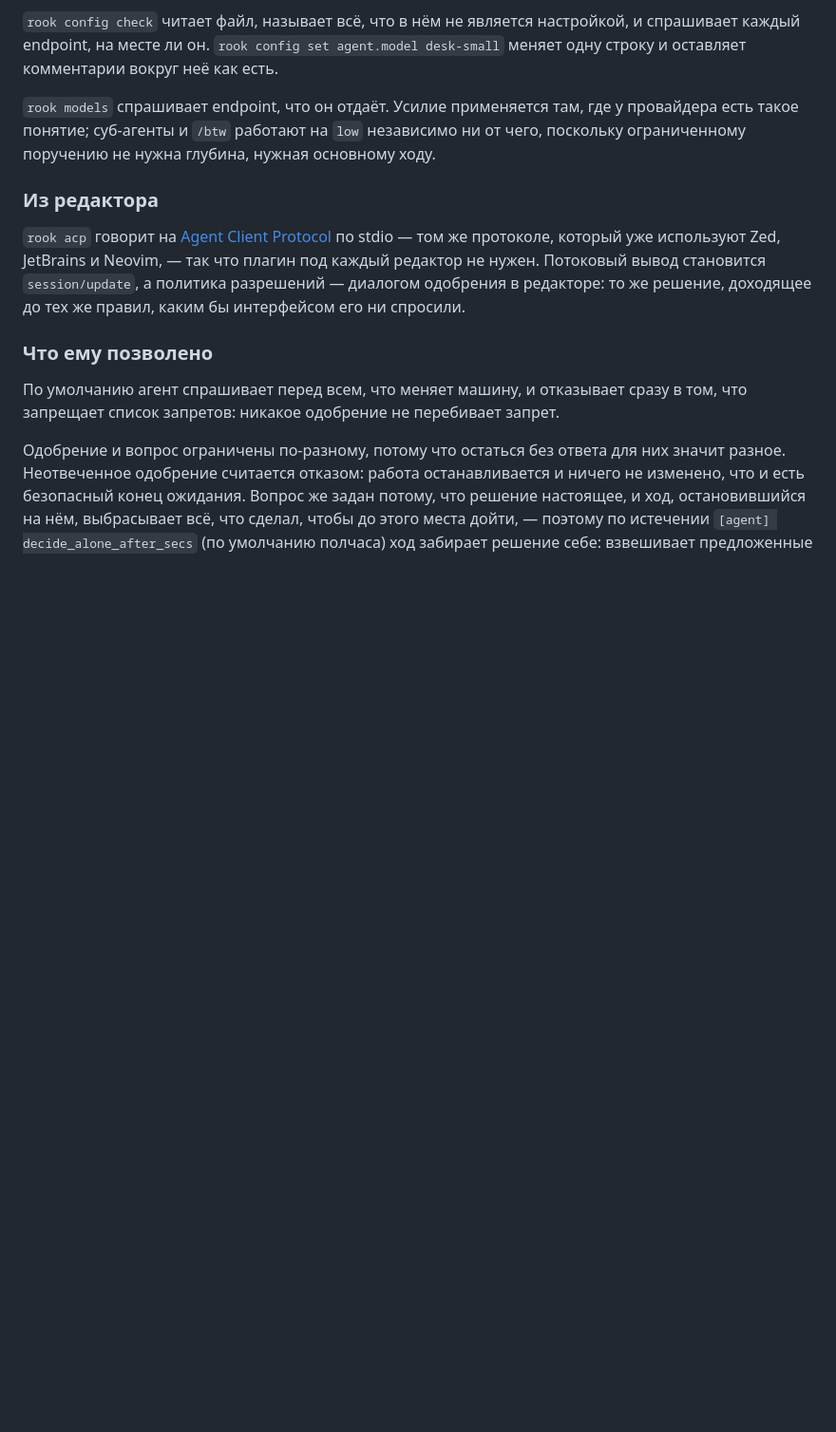
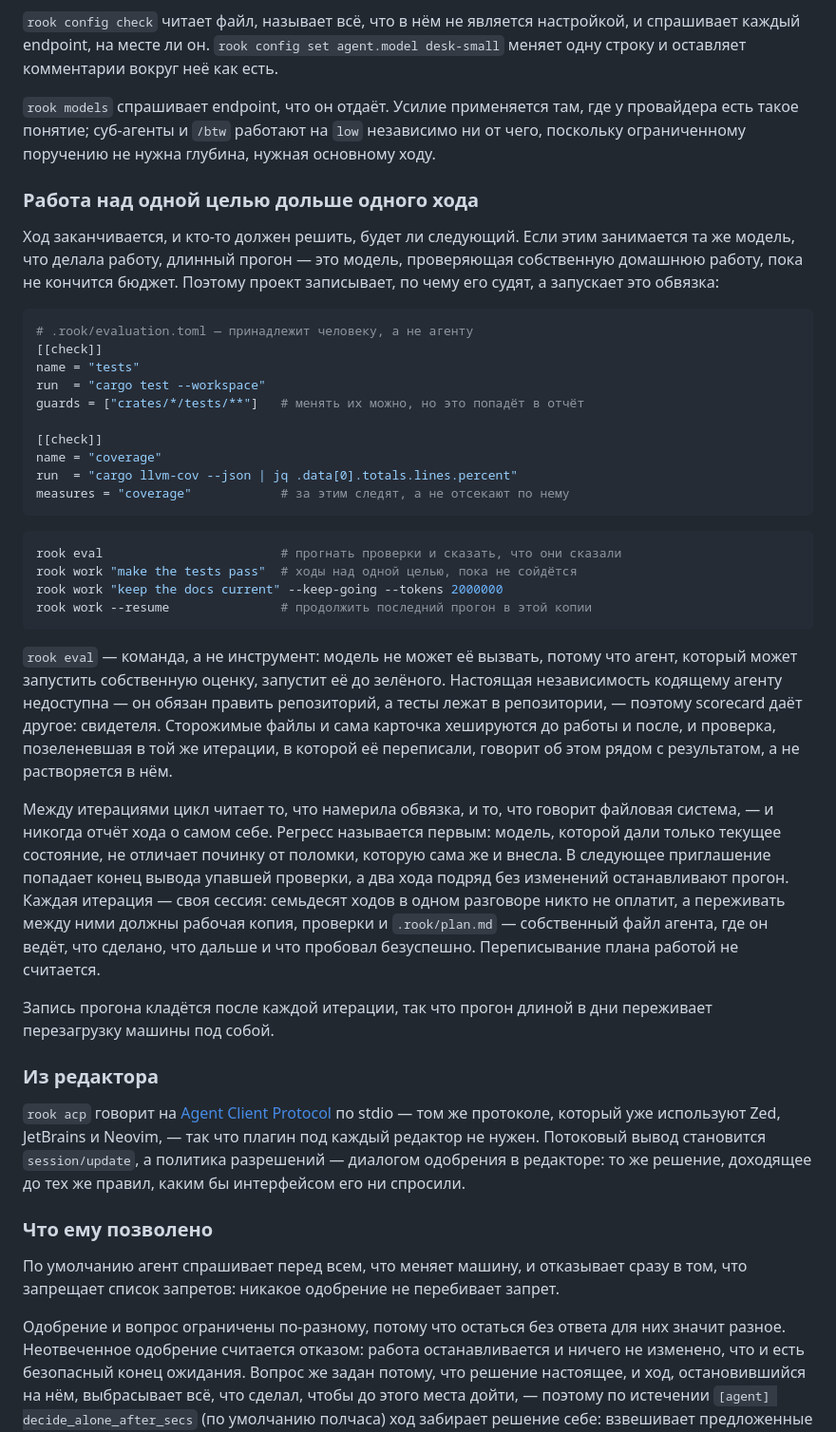
Before and after one commit to ASlava12/rook, a Markdown page: README.ru.md, the part around the change. Shown at 95% size. GitHub-like rendering; blank space fills up the shorter version.

Commit message:
The two READMEs stopped being the same document
`rook eval` and `rook work` went into the English one and not the Russian,
which is the failure a translation has that a single document does not: it
is correct on the day it is written and silently wrong afterwards. The
section is there now, section for section as the rest of it is.

The roadmap had no Done entry for either — the independent evaluation, or
the loop that consumes it. Both are there, with what they are actually
measured at rather than what they are meant to do.

Co-Authored-By: Claude Opus 5 <noreply@anthropic.com>

````diff
--- a/README.ru.md
+++ b/README.ru.md
@@ -731,6 +731,54 @@ desk-small` меняет одну строку и оставляет комме
 ни от чего, поскольку ограниченному поручению не нужна глубина, нужная основному
 ходу.
 
+### Работа над одной целью дольше одного хода
+
+Ход заканчивается, и кто-то должен решить, будет ли следующий. Если этим
+занимается та же модель, что делала работу, длинный прогон — это модель,
+проверяющая собственную домашнюю работу, пока не кончится бюджет. Поэтому
+проект записывает, по чему его судят, а запускает это обвязка:
+
+```toml
+# .rook/evaluation.toml — принадлежит человеку, а не агенту
+[[check]]
+name = "tests"
+run  = "cargo test --workspace"
+guards = ["crates/*/tests/**"]   # менять их можно, но это попадёт в отчёт
+
+[[check]]
+name = "coverage"
+run  = "cargo llvm-cov --json | jq .data[0].totals.lines.percent"
+measures = "coverage"            # за этим следят, а не отсекают по нему
+```
+
+```sh
+rook eval                        # прогнать проверки и сказать, что они сказали
+rook work "make the tests pass"  # ходы над одной целью, пока не сойдётся
+rook work "keep the docs current" --keep-going --tokens 2000000
+rook work --resume               # продолжить последний прогон в этой копии
+```
+
+`rook eval` — команда, а не инструмент: модель не может её вызвать, потому что
+агент, который может запустить собственную оценку, запустит её до зелёного.
+Настоящая независимость кодящему агенту недоступна — он обязан править
+репозиторий, а тесты лежат в репозитории, — поэтому scorecard даёт другое:
+свидетеля. Сторожимые файлы и сама карточка хешируются до работы и после, и
+проверка, позеленевшая в той же итерации, в которой её переписали, говорит об
+этом рядом с результатом, а не растворяется в нём.
+
+Между итерациями цикл читает то, что намерила обвязка, и то, что говорит
+файловая система, — и никогда отчёт хода о самом себе. Регресс называется первым:
+модель, которой дали только текущее состояние, не отличает починку от поломки,
+которую сама же и внесла. В следующее приглашение попадает конец вывода упавшей
+проверки, а два хода подряд без изменений останавливают прогон. Каждая итерация —
+своя сессия: семьдесят ходов в одном разговоре никто не оплатит, а переживать
+между ними должны рабочая копия, проверки и `.rook/plan.md` — собственный файл
+агента, где он ведёт, что сделано, что дальше и что пробовал безуспешно.
+Переписывание плана работой не считается.
+
+Запись прогона кладётся после каждой итерации, так что прогон длиной в дни
+переживает перезагрузку машины под собой.
+
 ### Из редактора
 
 `rook acp` говорит на [Agent Client Protocol](https://agentclientprotocol.com) по
````
Also changed, not shown: docs/roadmap.md (+19 -0 lines).
